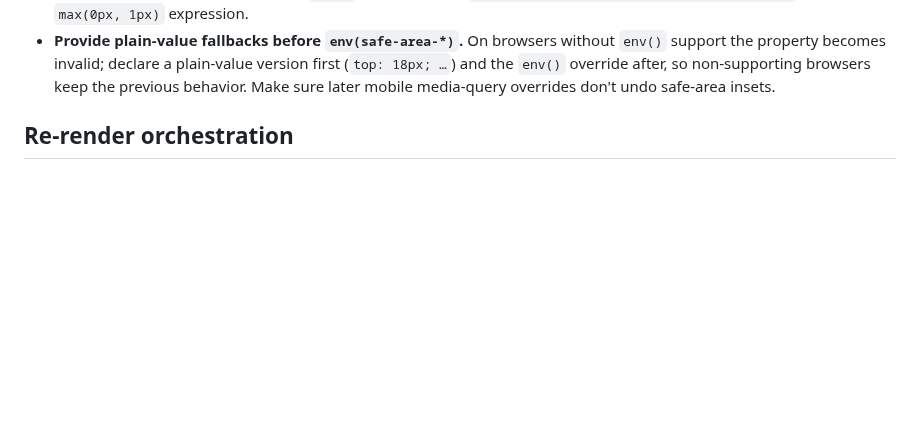
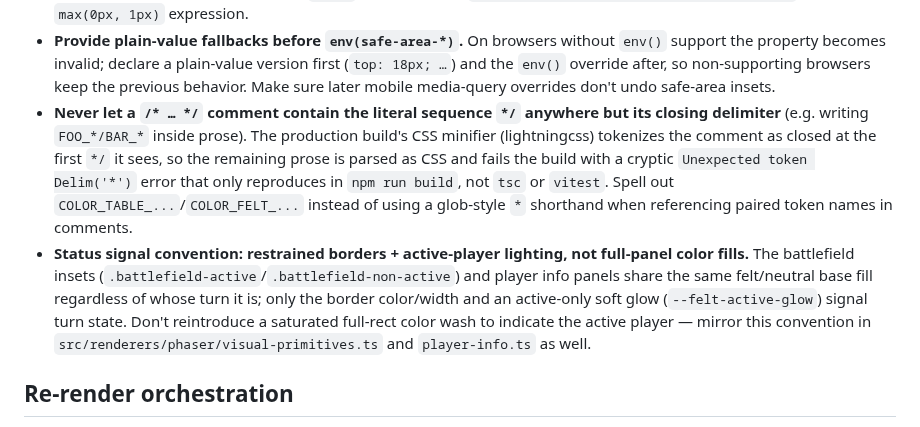
Before and after one commit to pompomon/Cardgame, a Markdown page: docs/agent/dom-and-css.md, the part around the change. GitHub-like rendering; blank space fills up the shorter version.

Commit message:
Docs: note physical-tabletop status-signal, CSS comment pitfall, ledger collapse state
Co-authored-by: pompomon <2802155+pompomon@users.noreply.github.com>

```diff
--- a/docs/agent/dom-and-css.md
+++ b/docs/agent/dom-and-css.md
@@ -55,6 +55,23 @@ consequences:
   plain-value version first (`top: 18px; …`) and the `env()` override
   after, so non-supporting browsers keep the previous behavior. Make sure
   later mobile media-query overrides don't undo safe-area insets.
+- **Never let a `/* … */` comment contain the literal sequence `*/`
+  anywhere but its closing delimiter** (e.g. writing `FOO_*/BAR_*` inside
+  prose). The production build's CSS minifier (lightningcss) tokenizes the
+  comment as closed at the first `*/` it sees, so the remaining prose is
+  parsed as CSS and fails the build with a cryptic `Unexpected token
+  Delim('*')` error that only reproduces in `npm run build`, not `tsc` or
+  `vitest`. Spell out `COLOR_TABLE_...`/`COLOR_FELT_...` instead of using a
+  glob-style `*` shorthand when referencing paired token names in comments.
+- **Status signal convention: restrained borders + active-player lighting,
+  not full-panel color fills.** The battlefield insets
+  (`.battlefield-active`/`.battlefield-non-active`) and player info panels
+  share the same felt/neutral base fill regardless of whose turn it is;
+  only the border color/width and an active-only soft glow
+  (`--felt-active-glow`) signal turn state. Don't reintroduce a saturated
+  full-rect color wash to indicate the active player — mirror this
+  convention in `src/renderers/phaser/visual-primitives.ts` and
+  `player-info.ts` as well.
 
 ## Re-render orchestration
 
```
Also changed, not shown: docs/agent/phaser-renderer.md (+6 -0 lines).
